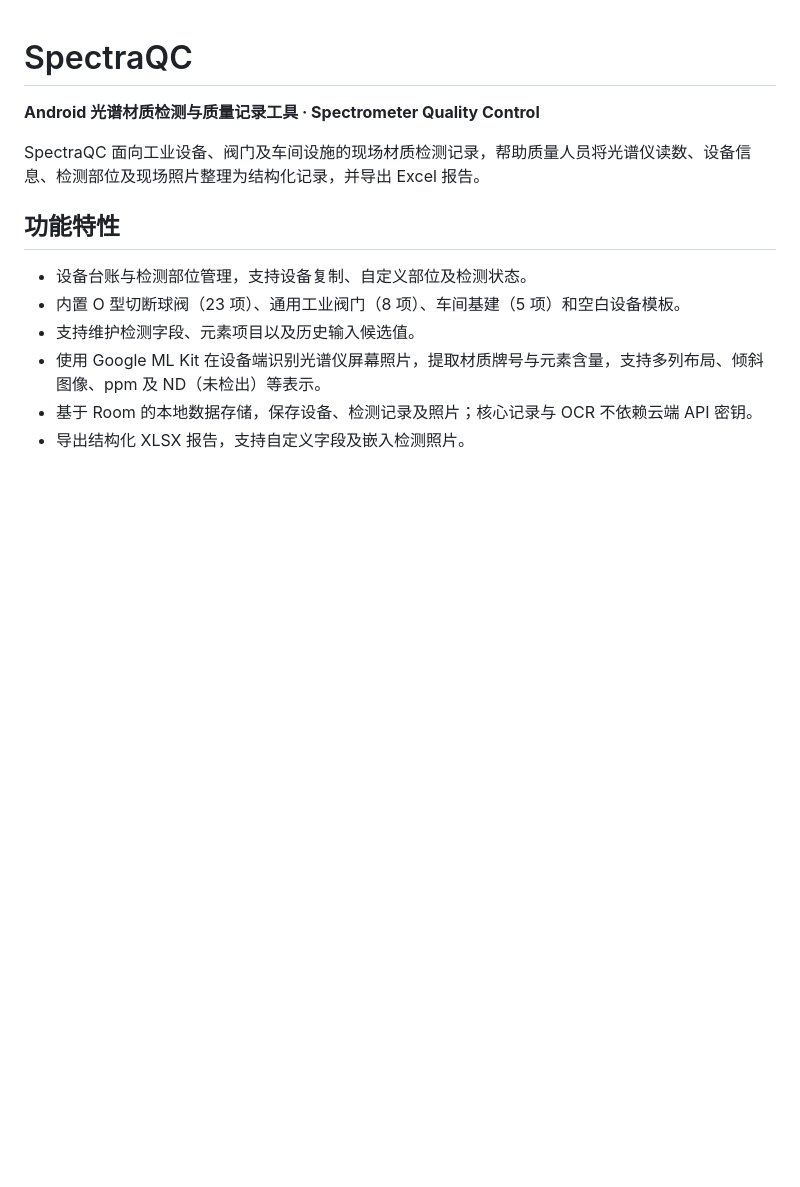
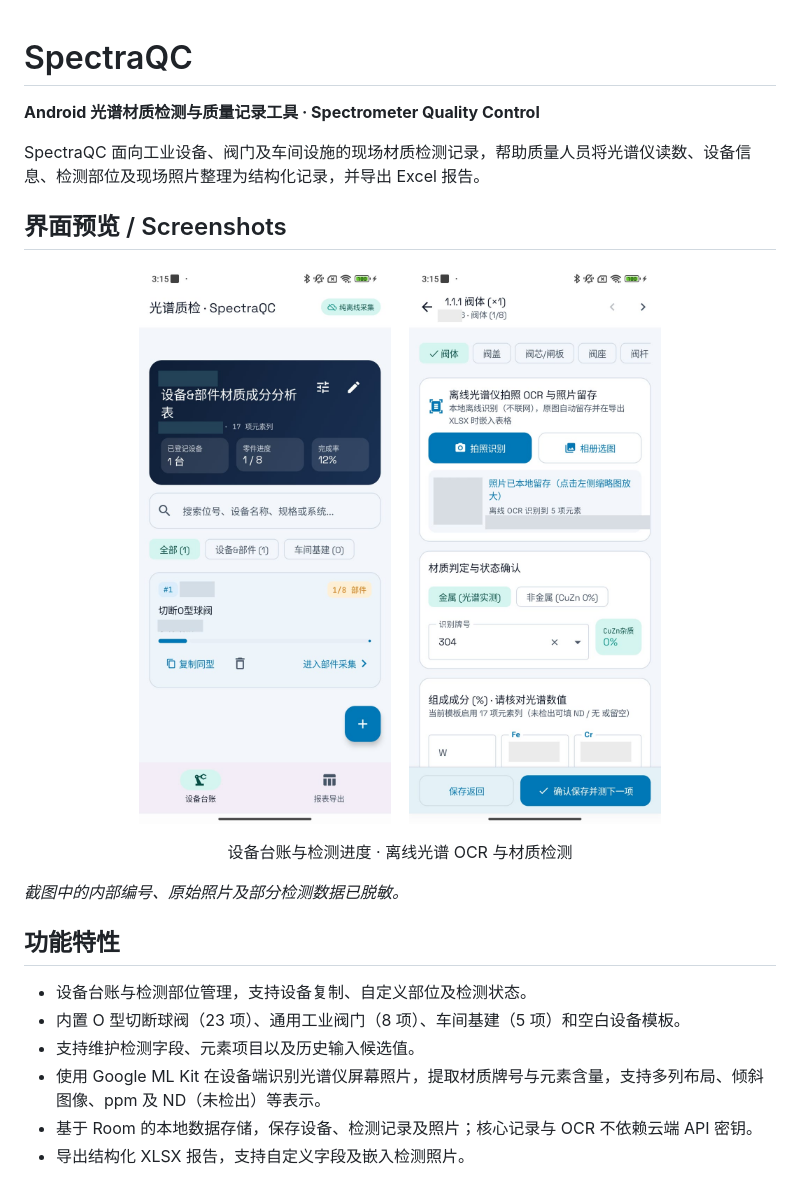
Before and after one commit to time-peddler/SpectraQC, a Markdown page: README.md, the part around the change. Drawn GitHub-style; pictures changed too: docs/screenshots/equipment-list.jpg (added), docs/screenshots/ocr-inspection.jpg (added); blank space fills up the shorter version.

Commit message:
docs: add sanitized SpectraQC screenshots

```diff
--- a/README.md
+++ b/README.md
@@ -3,6 +3,18 @@
 **Android 光谱材质检测与质量记录工具 · Spectrometer Quality Control**
 
 SpectraQC 面向工业设备、阀门及车间设施的现场材质检测记录，帮助质量人员将光谱仪读数、设备信息、检测部位及现场照片整理为结构化记录，并导出 Excel 报告。
+
+## 界面预览 / Screenshots
+
+<p align="center">
+  <img src="docs/screenshots/equipment-list.jpg" alt="设备台账与检测进度" width="300" />
+  &nbsp;&nbsp;
+  <img src="docs/screenshots/ocr-inspection.jpg" alt="离线光谱 OCR 与材质检测" width="300" />
+</p>
+
+<p align="center">设备台账与检测进度 · 离线光谱 OCR 与材质检测</p>
+
+*截图中的内部编号、原始照片及部分检测数据已脱敏。*
 
 ## 功能特性
 
```
